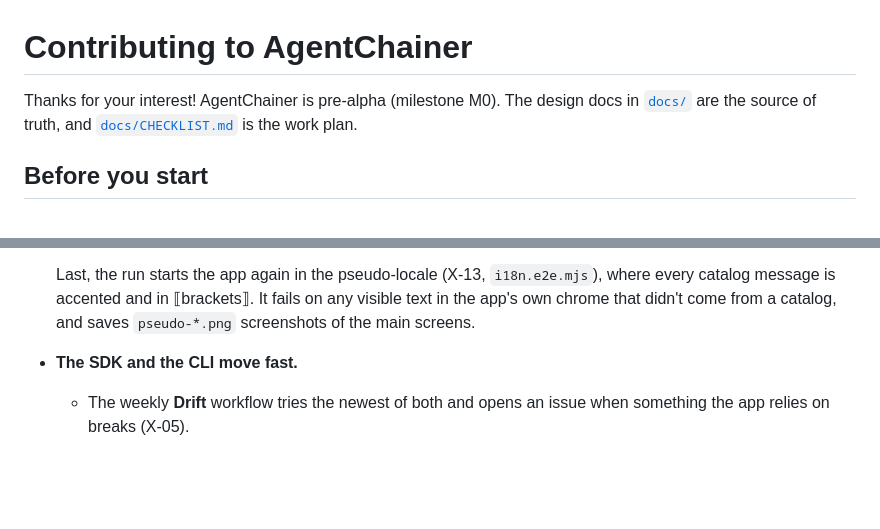
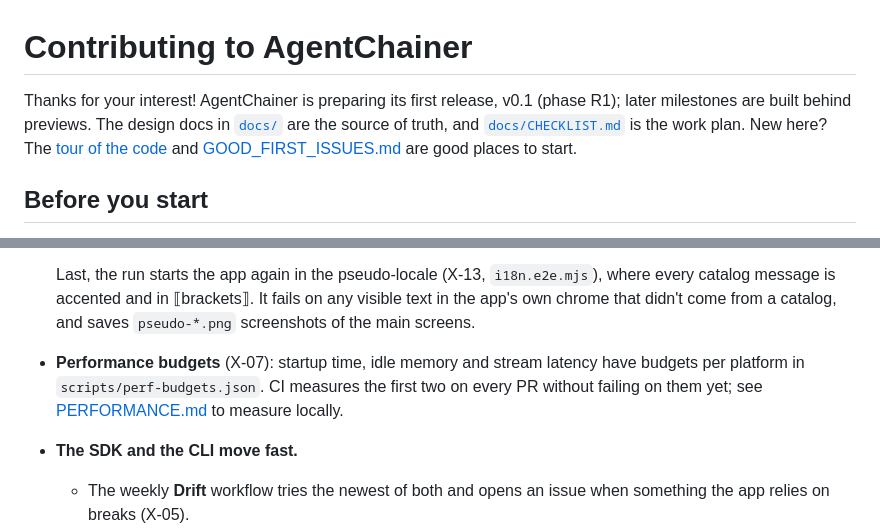
Before and after one commit to hafizhrf/AgentChainer, a Markdown page: CONTRIBUTING.md, 2 parts joined by grey strips. Rendered like a GitHub page; blank space fills up the shorter version.

```diff
--- a/CONTRIBUTING.md
+++ b/CONTRIBUTING.md
@@ -1,7 +1,9 @@
 # Contributing to AgentChainer
 
-Thanks for your interest! AgentChainer is pre-alpha (milestone M0). The design docs in [`docs/`](docs/) are the source of
-truth, and [`docs/CHECKLIST.md`](docs/CHECKLIST.md) is the work plan.
+Thanks for your interest! AgentChainer is preparing its first release, v0.1 (phase R1); later milestones are built
+behind previews. The design docs in [`docs/`](docs/) are the source of truth, and
+[`docs/CHECKLIST.md`](docs/CHECKLIST.md) is the work plan. New here? The [tour of the code](#a-tour-of-the-code) and
+[GOOD_FIRST_ISSUES.md](docs/GOOD_FIRST_ISSUES.md) are good places to start.
 
 ## Before you start
 
@@ -108,6 +154,9 @@ Troubleshooting:
   Last, the run starts the app again in the pseudo-locale (X-13, `i18n.e2e.mjs`), where every catalog message is
   accented and in ⟦brackets⟧. It fails on any visible text in the app's own chrome that didn't come from a catalog,
   and saves `pseudo-*.png` screenshots of the main screens.
+- **Performance budgets** (X-07): startup time, idle memory and stream latency have budgets per platform in
+  `scripts/perf-budgets.json`. CI measures the first two on every PR without failing on them yet; see
+  [PERFORMANCE.md](docs/PERFORMANCE.md) to measure locally.
 - **The SDK and the CLI move fast.**
   - The weekly **Drift** workflow tries the newest of both and opens an issue when something the app relies on
     breaks (X-05).
```
Also changed, not shown: other parts of CONTRIBUTING.md (+44 -0 lines), docs/CHECKLIST.md (+4 -2 lines), docs/GOOD_FIRST_ISSUES.md (added, +168 -0 lines).
